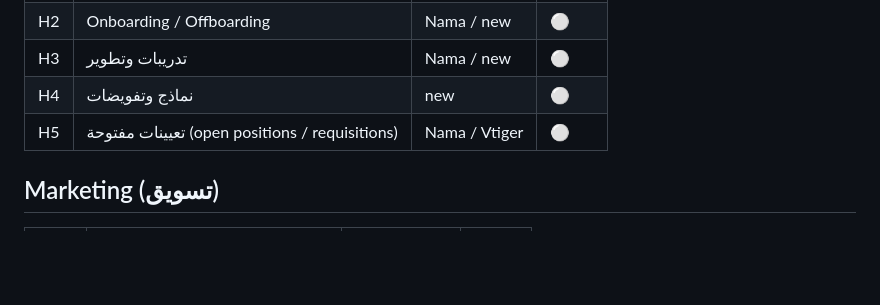
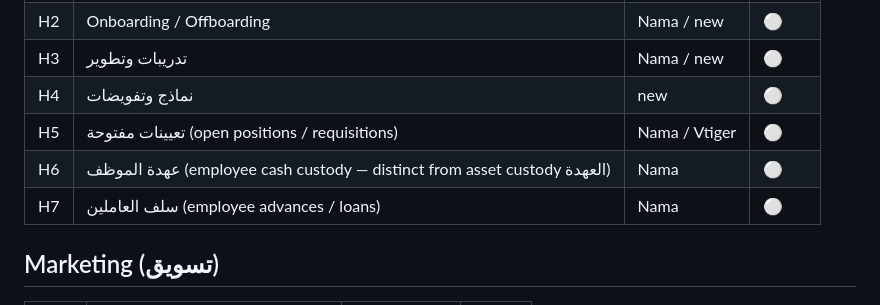
Before and after one commit to AbdelrhmanAbdelkafy/stlix-gateway, a Markdown page: BACKLOG.md, the part around the change. Rendered like a GitHub page; blank space fills up the shorter version.

Commit message:
Backlog: employee cash custody + employee advances
- H6: employee cash custody (عهدة الموظف) — distinct from asset custody (العهدة).
- H7: employee advances / loans (سلف العاملين).

Co-Authored-By: Claude Opus 4.8 <noreply@anthropic.com>

```diff
--- a/BACKLOG.md
+++ b/BACKLOG.md
@@ -59,6 +59,8 @@ Status: 🟢 live · 🟡 next · ⚪ planned
 | H3 | تدريبات وتطوير | Nama / new | ⚪ |
 | H4 | نماذج وتفويضات | new | ⚪ |
 | H5 | تعيينات مفتوحة (open positions / requisitions) | Nama / Vtiger | ⚪ |
+| H6 | عهدة الموظف (employee cash custody — distinct from asset custody العهدة) | Nama | ⚪ |
+| H7 | سلف العاملين (employee advances / loans) | Nama | ⚪ |
 
 ## Marketing (تسويق)
 | # | Item | Source | Status |
```
